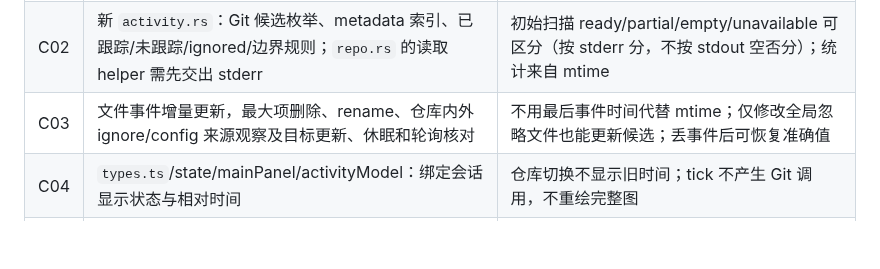
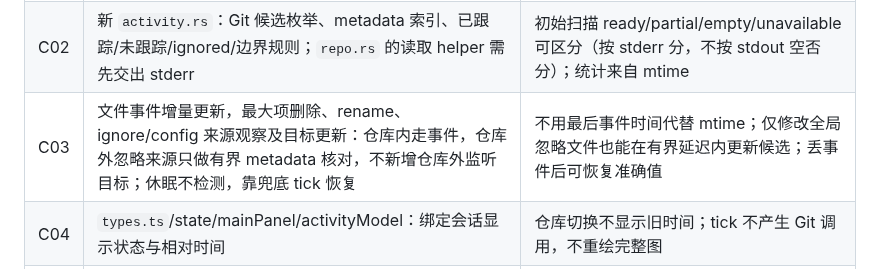
Before and after one commit to player-Muteki/guit, a Markdown page: plan/03-roadmap.md, the part around the change. GitHub-like rendering; blank space fills up the shorter version.

```diff
--- a/plan/03-roadmap.md
+++ b/plan/03-roadmap.md
@@ -51,7 +51,7 @@ D 的后端夹具、G 的窗口 spike 可以在 C 期间按依赖穿插。任何
 | --- | --- | --- |
 | C01 | `watch.rs`：事件路径/种类保留、有界队列、最大等待、运行时失败降级 | 连续事件不饿死刷新；队列溢出进入需核对状态；监听根被删又重建后事件重新被看见，Watch 模式在无事件时也按上界兜底刷新；停止/切仓库可取消 |
 | C02 | 新 `activity.rs`：Git 候选枚举、metadata 索引、已跟踪/未跟踪/ignored/边界规则；`repo.rs` 的读取 helper 需先交出 stderr | 初始扫描 ready/partial/empty/unavailable 可区分（按 stderr 分，不按 stdout 空否分）；统计来自 mtime |
-| C03 | 文件事件增量更新，最大项删除、rename、仓库内外 ignore/config 来源观察及目标更新、休眠和轮询核对 | 不用最后事件时间代替 mtime；仅修改全局忽略文件也能更新候选；丢事件后可恢复准确值 |
+| C03 | 文件事件增量更新，最大项删除、rename、ignore/config 来源观察及目标更新：仓库内走事件，仓库外忽略来源只做有界 metadata 核对，不新增仓库外监听目标；休眠不检测，靠兜底 tick 恢复 | 不用最后事件时间代替 mtime；仅修改全局忽略文件也能在有界延迟内更新候选；丢事件后可恢复准确值 |
 | C04 | `types.ts`/state/mainPanel/activityModel：绑定会话显示状态与相对时间 | 仓库切换不显示旧时间；tick 不产生 Git 调用，不重绘完整图 |
 | C05 | 设置接入默认 5 秒、1–60 秒校验及临时持久化接口；与 G 的偏好模块统一 | 修改即时生效，只有一个计时器；未来迁移不丢此设置 |
 
```
Also changed, not shown: plan/09-activity-contract.md (+24 -4 lines).
